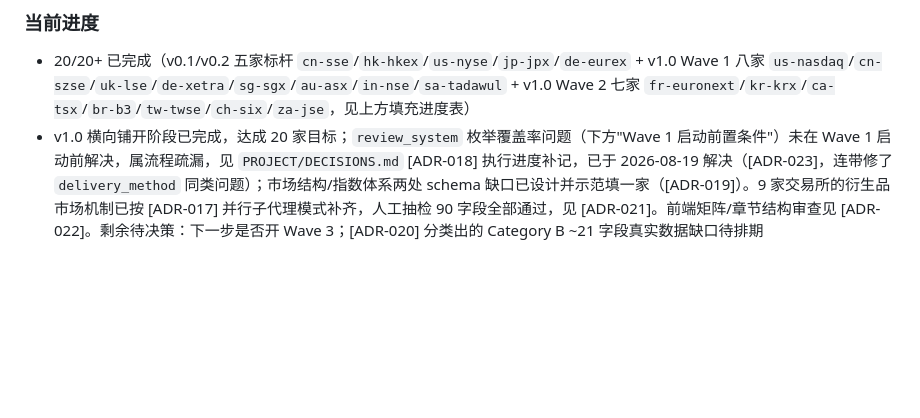
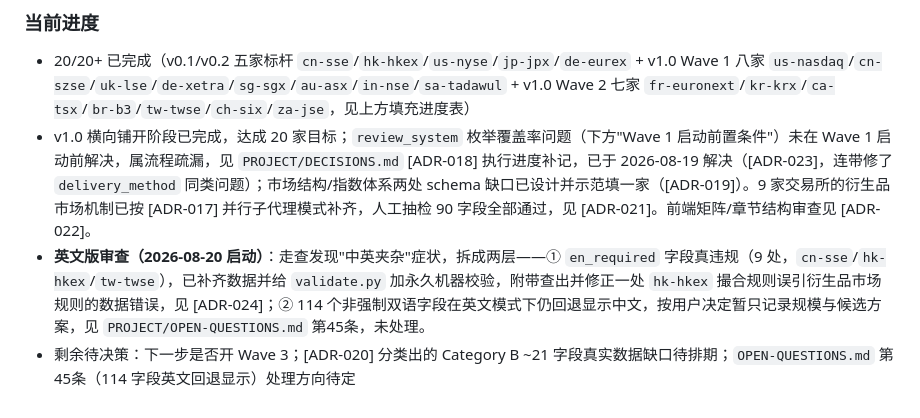
Before and after one commit to HRLoveFun/exchange-atlas, a Markdown page: PROJECT/ROADMAP.md, the part around the change. GitHub-like rendering; blank space fills up the shorter version.

```diff
--- a/PROJECT/ROADMAP.md
+++ b/PROJECT/ROADMAP.md
@@ -117,4 +117,6 @@
 ### 当前进度
 
 - 20/20+ 已完成（v0.1/v0.2 五家标杆 `cn-sse`/`hk-hkex`/`us-nyse`/`jp-jpx`/`de-eurex` + v1.0 Wave 1 八家 `us-nasdaq`/`cn-szse`/`uk-lse`/`de-xetra`/`sg-sgx`/`au-asx`/`in-nse`/`sa-tadawul` + v1.0 Wave 2 七家 `fr-euronext`/`kr-krx`/`ca-tsx`/`br-b3`/`tw-twse`/`ch-six`/`za-jse`，见上方填充进度表）
-- v1.0 横向铺开阶段已完成，达成 20 家目标；`review_system` 枚举覆盖率问题（下方"Wave 1 启动前置条件"）未在 Wave 1 启动前解决，属流程疏漏，见 `PROJECT/DECISIONS.md` [ADR-018] 执行进度补记，已于 2026-08-19 解决（[ADR-023]，连带修了 `delivery_method` 同类问题）；市场结构/指数体系两处 schema 缺口已设计并示范填一家（[ADR-019]）。9 家交易所的衍生品市场机制已按 [ADR-017] 并行子代理模式补齐，人工抽检 90 字段全部通过，见 [ADR-021]。前端矩阵/章节结构审查见 [ADR-022]。剩余待决策：下一步是否开 Wave 3；[ADR-020] 分类出的 Category B ~21 字段真实数据缺口待排期
+- v1.0 横向铺开阶段已完成，达成 20 家目标；`review_system` 枚举覆盖率问题（下方"Wave 1 启动前置条件"）未在 Wave 1 启动前解决，属流程疏漏，见 `PROJECT/DECISIONS.md` [ADR-018] 执行进度补记，已于 2026-08-19 解决（[ADR-023]，连带修了 `delivery_method` 同类问题）；市场结构/指数体系两处 schema 缺口已设计并示范填一家（[ADR-019]）。9 家交易所的衍生品市场机制已按 [ADR-017] 并行子代理模式补齐，人工抽检 90 字段全部通过，见 [ADR-021]。前端矩阵/章节结构审查见 [ADR-022]。
+- **英文版审查（2026-08-20 启动）**：走查发现"中英夹杂"症状，拆成两层——① `en_required` 字段真违规（9 处，`cn-sse`/`hk-hkex`/`tw-twse`），已补齐数据并给 `validate.py` 加永久机器校验，附带查出并修正一处 `hk-hkex` 撮合规则误引衍生品市场规则的数据错误，见 [ADR-024]；② 114 个非强制双语字段在英文模式下仍回退显示中文，按用户决定暂只记录规模与候选方案，见 `PROJECT/OPEN-QUESTIONS.md` 第45条，未处理。
+- 剩余待决策：下一步是否开 Wave 3；[ADR-020] 分类出的 Category B ~21 字段真实数据缺口待排期；`OPEN-QUESTIONS.md` 第45条（114 字段英文回退显示）处理方向待定
```
Also changed, not shown: PROJECT/DECISIONS.md (+17 -0 lines).
